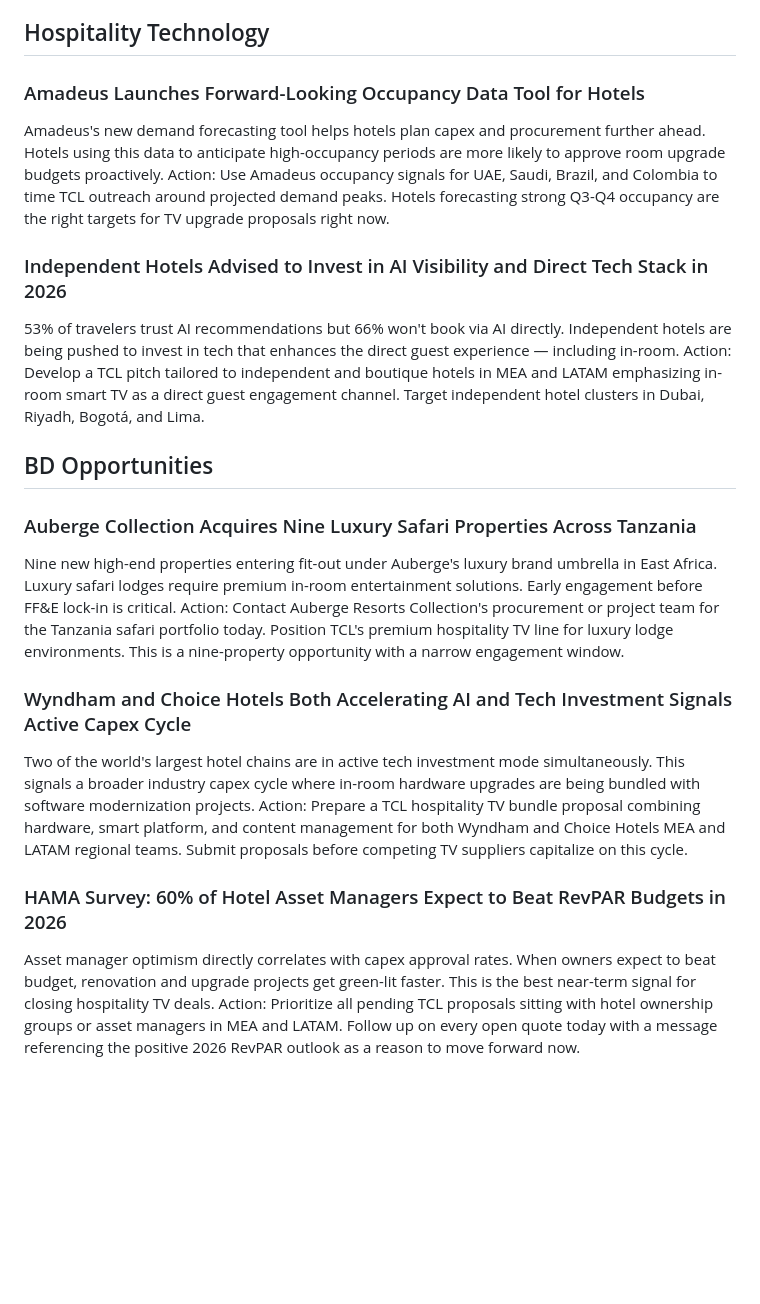
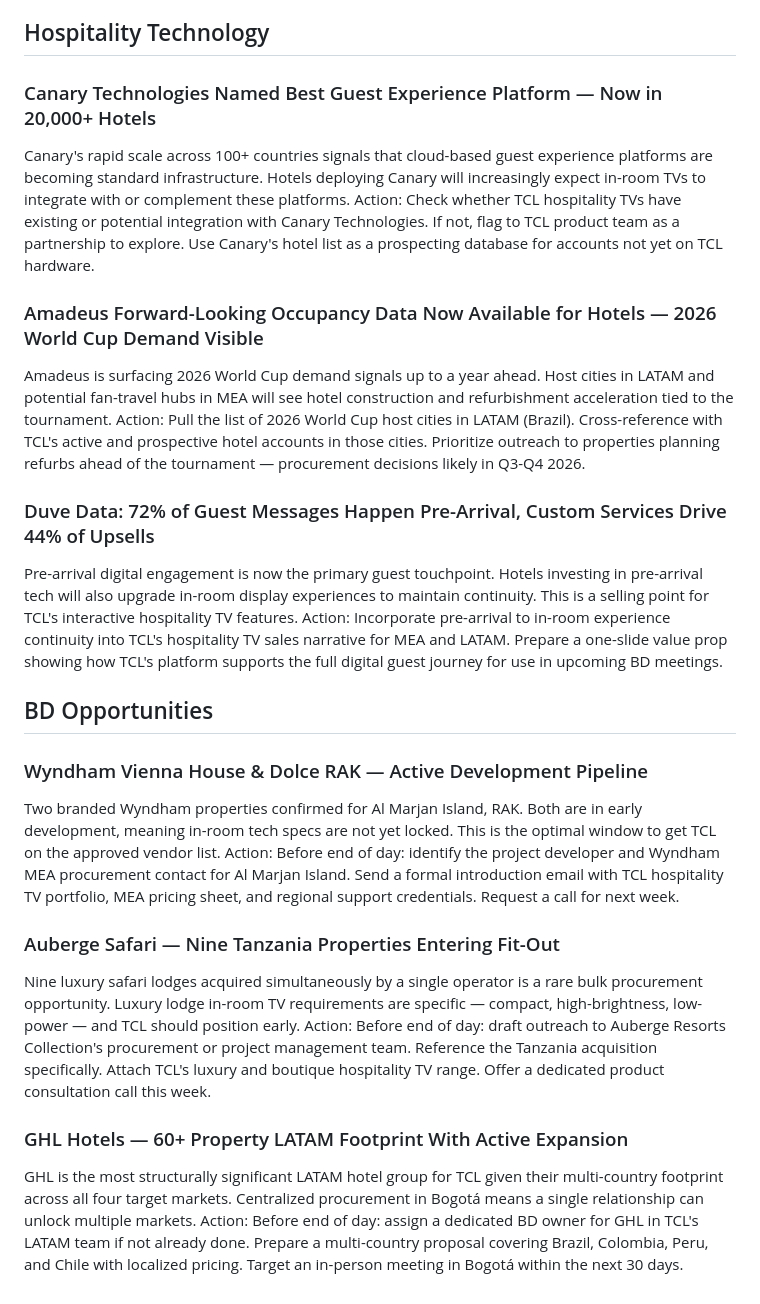
Before and after one commit to Ismailmaby/tcl-market-monitor, a Markdown page: output/tcl_intel_pm_2026-05-09.md, the part around one of its changes. Drawn GitHub-style; blank space fills up the shorter version.

```diff
--- a/output/tcl_intel_pm_2026-05-09.md
+++ b/output/tcl_intel_pm_2026-05-09.md
@@ -55,24 +55,28 @@ Action: Explore a channel partnership or co-sell motion with Canary Technologies
 
 
 ## Hospitality Technology
-### Amadeus Launches Forward-Looking Occupancy Data Tool for Hotels
-Amadeus's new demand forecasting tool helps hotels plan capex and procurement further ahead. Hotels using this data to anticipate high-occupancy periods are more likely to approve room upgrade budgets proactively.
-Action: Use Amadeus occupancy signals for UAE, Saudi, Brazil, and Colombia to time TCL outreach around projected demand peaks. Hotels forecasting strong Q3-Q4 occupancy are the right targets for TV upgrade proposals right now.
+### Canary Technologies Named Best Guest Experience Platform — Now in 20,000+ Hotels
+Canary's rapid scale across 100+ countries signals that cloud-based guest experience platforms are becoming standard infrastructure. Hotels deploying Canary will increasingly expect in-room TVs to integrate with or complement these platforms.
+Action: Check whether TCL hospitality TVs have existing or potential integration with Canary Technologies. If not, flag to TCL product team as a partnership to explore. Use Canary's hotel list as a prospecting database for accounts not yet on TCL hardware.
 
-### Independent Hotels Advised to Invest in AI Visibility and Direct Tech Stack in 2026
-53% of travelers trust AI recommendations but 66% won't book via AI directly. Independent hotels are being pushed to invest in tech that enhances the direct guest experience — including in-room.
-Action: Develop a TCL pitch tailored to independent and boutique hotels in MEA and LATAM emphasizing in-room smart TV as a direct guest engagement channel. Target independent hotel clusters in Dubai, Riyadh, Bogotá, and Lima.
+### Amadeus Forward-Looking Occupancy Data Now Available for Hotels — 2026 World Cup Demand Visible
+Amadeus is surfacing 2026 World Cup demand signals up to a year ahead. Host cities in LATAM and potential fan-travel hubs in MEA will see hotel construction and refurbishment acceleration tied to the tournament.
+Action: Pull the list of 2026 World Cup host cities in LATAM (Brazil). Cross-reference with TCL's active and prospective hotel accounts in those cities. Prioritize outreach to properties planning refurbs ahead of the tournament — procurement decisions likely in Q3-Q4 2026.
+
+### Duve Data: 72% of Guest Messages Happen Pre-Arrival, Custom Services Drive 44% of Upsells
+Pre-arrival digital engagement is now the primary guest touchpoint. Hotels investing in pre-arrival tech will also upgrade in-room display experiences to maintain continuity. This is a selling point for TCL's interactive hospitality TV features.
+Action: Incorporate pre-arrival to in-room experience continuity into TCL's hospitality TV sales narrative for MEA and LATAM. Prepare a one-slide value prop showing how TCL's platform supports the full digital guest journey for use in upcoming BD meetings.
 
 
 ## BD Opportunities
-### Auberge Collection Acquires Nine Luxury Safari Properties Across Tanzania
-Nine new high-end properties entering fit-out under Auberge's luxury brand umbrella in East Africa. Luxury safari lodges require premium in-room entertainment solutions. Early engagement before FF&E lock-in is critical.
-Action: Contact Auberge Resorts Collection's procurement or project team for the Tanzania safari portfolio today. Position TCL's premium hospitality TV line for luxury lodge environments. This is a nine-property opportunity with a narrow engagement window.
+### Wyndham Vienna House & Dolce RAK — Active Development Pipeline
+Two branded Wyndham properties confirmed for Al Marjan Island, RAK. Both are in early development, meaning in-room tech specs are not yet locked. This is the optimal window to get TCL on the approved vendor list.
+Action: Before end of day: identify the project developer and Wyndham MEA procurement contact for Al Marjan Island. Send a formal introduction email with TCL hospitality TV portfolio, MEA pricing sheet, and regional support credentials. Request a call for next week.
 
-### Wyndham and Choice Hotels Both Accelerating AI and Tech Investment Signals Active Capex Cycle
-Two of the world's largest hotel chains are in active tech investment mode simultaneously. This signals a broader industry capex cycle where in-room hardware upgrades are being bundled with software modernization projects.
-Action: Prepare a TCL hospitality TV bundle proposal combining hardware, smart platform, and content management for both Wyndham and Choice Hotels MEA and LATAM regional teams. Submit proposals before competing TV suppliers capitalize on this cycle.
+### Auberge Safari — Nine Tanzania Properties Entering Fit-Out
+Nine luxury safari lodges acquired simultaneously by a single operator is a rare bulk procurement opportunity. Luxury lodge in-room TV requirements are specific — compact, high-brightness, low-power — and TCL should position early.
+Action: Before end of day: draft outreach to Auberge Resorts Collection's procurement or project management team. Reference the Tanzania acquisition specifically. Attach TCL's luxury and boutique hospitality TV range. Offer a dedicated product consultation call this week.
 
-### HAMA Survey: 60% of Hotel Asset Managers Expect to Beat RevPAR Budgets in 2026
-Asset manager optimism directly correlates with capex approval rates. When owners expect to beat budget, renovation and upgrade projects get green-lit faster. This is the best near-term signal for closing hospitality TV deals.
-Action: Prioritize all pending TCL proposals sitting with hotel ownership groups or asset managers in MEA and LATAM. Follow up on every open quote today with a message referencing the positive 2026 RevPAR outlook as a reason to move forward now.
+### GHL Hotels — 60+ Property LATAM Footprint With Active Expansion
+GHL is the most structurally significant LATAM hotel group for TCL given their multi-country footprint across all four target markets. Centralized procurement in Bogotá means a single relationship can unlock multiple markets.
+Action: Before end of day: assign a dedicated BD owner for GHL in TCL's LATAM team if not already done. Prepare a multi-country proposal covering Brazil, Colombia, Peru, and Chile with localized pricing. Target an in-person meeting in Bogotá within the next 30 days.
```
Also changed, not shown: other parts of output/tcl_intel_pm_2026-05-09.md (+25 -25 lines).
